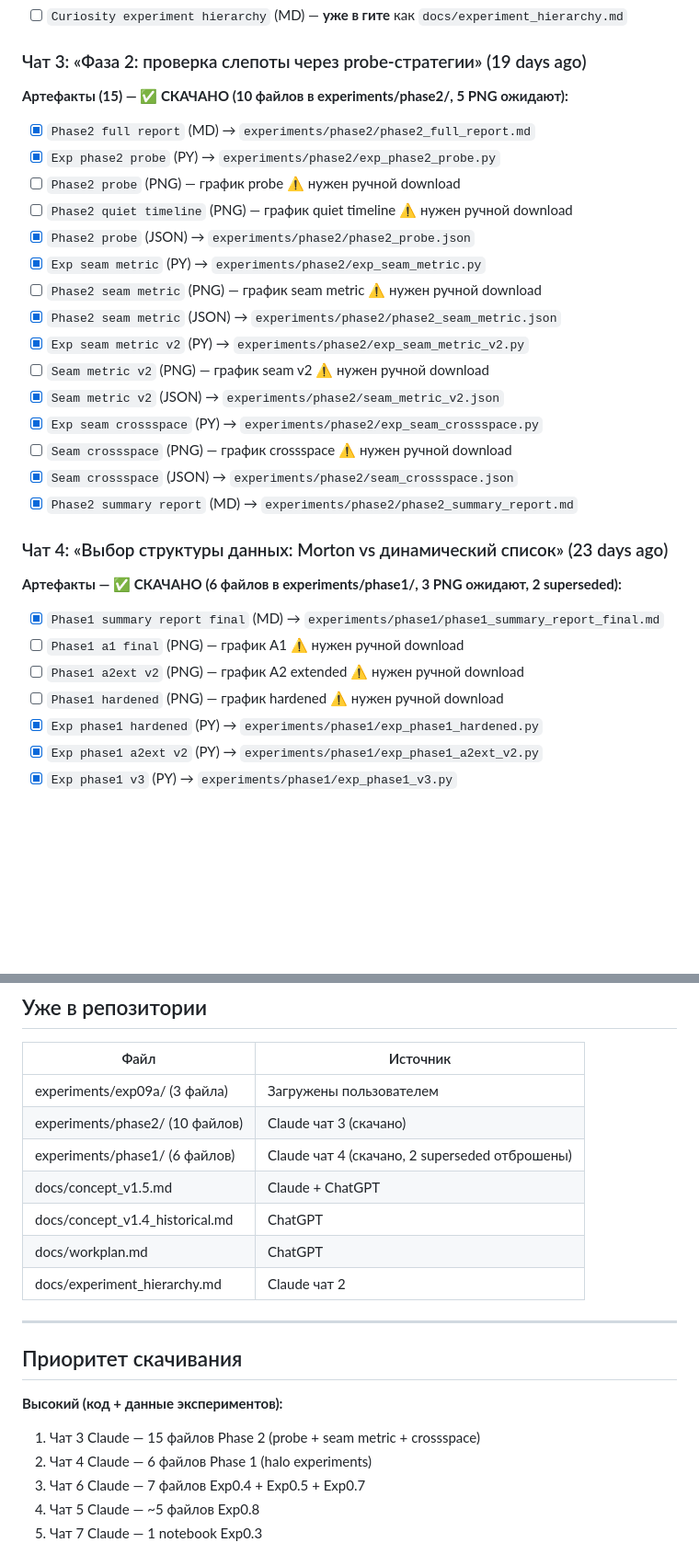
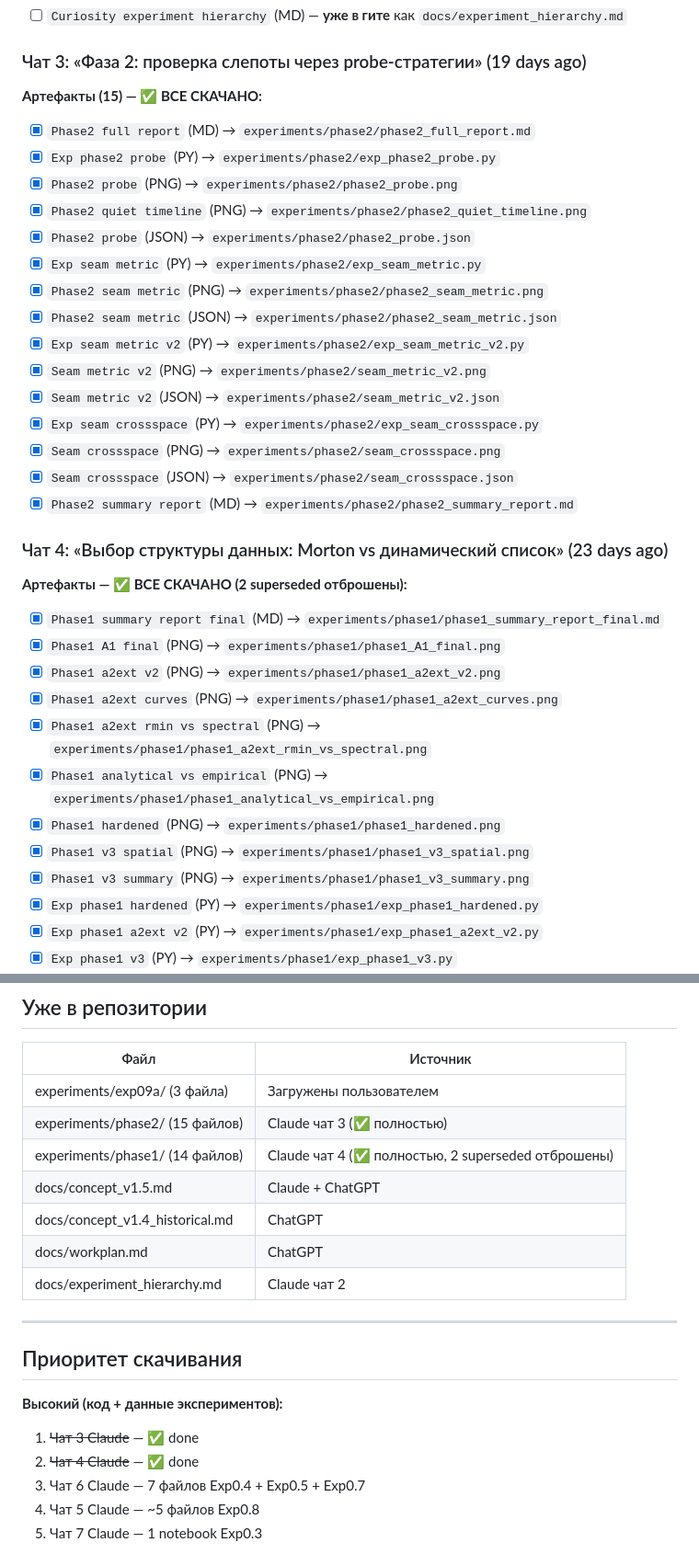
Before and after one commit to Barmagloth/Curiosity, a Markdown page: experiments/ARTIFACT_INVENTORY.md, 2 parts joined by grey strips. Shown at 92% size. Rendered like a GitHub page; blank space fills up the shorter version.

Commit message:
Update inventory: mark Phase 1 & Phase 2 PNG images as downloaded
All artifacts from chats 3 and 4 now fully in repo (15 + 14 files).

Co-Authored-By: Claude Opus 4.6 <noreply@anthropic.com>

```diff
--- a/experiments/ARTIFACT_INVENTORY.md
+++ b/experiments/ARTIFACT_INVENTORY.md
@@ -14,29 +14,34 @@
 - [ ] `Curiosity experiment hierarchy` (MD) — **уже в гите** как `docs/experiment_hierarchy.md`
 
 ### Чат 3: «Фаза 2: проверка слепоты через probe-стратегии» (19 days ago)
-**Артефакты (15) — ✅ СКАЧАНО (10 файлов в experiments/phase2/, 5 PNG ожидают):**
+**Артефакты (15) — ✅ ВСЕ СКАЧАНО:**
 - [x] `Phase2 full report` (MD) → `experiments/phase2/phase2_full_report.md`
 - [x] `Exp phase2 probe` (PY) → `experiments/phase2/exp_phase2_probe.py`
-- [ ] `Phase2 probe` (PNG) — график probe ⚠️ нужен ручной download
-- [ ] `Phase2 quiet timeline` (PNG) — график quiet timeline ⚠️ нужен ручной download
+- [x] `Phase2 probe` (PNG) → `experiments/phase2/phase2_probe.png`
+- [x] `Phase2 quiet timeline` (PNG) → `experiments/phase2/phase2_quiet_timeline.png`
 - [x] `Phase2 probe` (JSON) → `experiments/phase2/phase2_probe.json`
 - [x] `Exp seam metric` (PY) → `experiments/phase2/exp_seam_metric.py`
-- [ ] `Phase2 seam metric` (PNG) — график seam metric ⚠️ нужен ручной download
+- [x] `Phase2 seam metric` (PNG) → `experiments/phase2/phase2_seam_metric.png`
 - [x] `Phase2 seam metric` (JSON) → `experiments/phase2/phase2_seam_metric.json`
 - [x] `Exp seam metric v2` (PY) → `experiments/phase2/exp_seam_metric_v2.py`
-- [ ] `Seam metric v2` (PNG) — график seam v2 ⚠️ нужен ручной download
+- [x] `Seam metric v2` (PNG) → `experiments/phase2/seam_metric_v2.png`
 - [x] `Seam metric v2` (JSON) → `experiments/phase2/seam_metric_v2.json`
 - [x] `Exp seam crossspace` (PY) → `experiments/phase2/exp_seam_crossspace.py`
-- [ ] `Seam crossspace` (PNG) — график crossspace ⚠️ нужен ручной download
+- [x] `Seam crossspace` (PNG) → `experiments/phase2/seam_crossspace.png`
 - [x] `Seam crossspace` (JSON) → `experiments/phase2/seam_crossspace.json`
 - [x] `Phase2 summary report` (MD) → `experiments/phase2/phase2_summary_report.md`
 
 ### Чат 4: «Выбор структуры данных: Morton vs динамический список» (23 days ago)
-**Артефакты — ✅ СКАЧАНО (6 файлов в experiments/phase1/, 3 PNG ожидают, 2 superseded):**
+**Артефакты — ✅ ВСЕ СКАЧАНО (2 superseded отброшены):**
 - [x] `Phase1 summary report final` (MD) → `experiments/phase1/phase1_summary_report_final.md`
-- [ ] `Phase1 a1 final` (PNG) — график A1 ⚠️ нужен ручной download
-- [ ] `Phase1 a2ext v2` (PNG) — график A2 extended ⚠️ нужен ручной download
-- [ ] `Phase1 hardened` (PNG) — график hardened ⚠️ нужен ручной download
+- [x] `Phase1 A1 final` (PNG) → `experiments/phase1/phase1_A1_final.png`
+- [x] `Phase1 a2ext v2` (PNG) → `experiments/phase1/phase1_a2ext_v2.png`
+- [x] `Phase1 a2ext curves` (PNG) → `experiments/phase1/phase1_a2ext_curves.png`
+- [x] `Phase1 a2ext rmin vs spectral` (PNG) → `experiments/phase1/phase1_a2ext_rmin_vs_spectral.png`
+- [x] `Phase1 analytical vs empirical` (PNG) → `experiments/phase1/phase1_analytical_vs_empirical.png`
+- [x] `Phase1 hardened` (PNG) → `experiments/phase1/phase1_hardened.png`
+- [x] `Phase1 v3 spatial` (PNG) → `experiments/phase1/phase1_v3_spatial.png`
+- [x] `Phase1 v3 summary` (PNG) → `experiments/phase1/phase1_v3_summary.png`
 - [x] `Exp phase1 hardened` (PY) → `experiments/phase1/exp_phase1_hardened.py`
 - [x] `Exp phase1 a2ext v2` (PY) → `experiments/phase1/exp_phase1_a2ext_v2.py`
 - [x] `Exp phase1 v3` (PY) → `experiments/phase1/exp_phase1_v3.py`
@@ -98,8 +103,8 @@
 | Файл | Источник |
 |------|----------|
 | experiments/exp09a/ (3 файла) | Загружены пользователем |
-| experiments/phase2/ (10 файлов) | Claude чат 3 (скачано) |
-| experiments/phase1/ (6 файлов) | Claude чат 4 (скачано, 2 superseded отброшены) |
+| experiments/phase2/ (15 файлов) | Claude чат 3 (✅ полностью) |
+| experiments/phase1/ (14 файлов) | Claude чат 4 (✅ полностью, 2 superseded отброшены) |
 | docs/concept_v1.5.md | Claude + ChatGPT |
 | docs/concept_v1.4_historical.md | ChatGPT |
 | docs/workplan.md | ChatGPT |
@@ -110,8 +115,8 @@
 ## Приоритет скачивания
 
 **Высокий (код + данные экспериментов):**
-1. Чат 3 Claude — 15 файлов Phase 2 (probe + seam metric + crossspace)
-2. Чат 4 Claude — 6 файлов Phase 1 (halo experiments)
+1. ~~Чат 3 Claude~~ — ✅ done
+2. ~~Чат 4 Claude~~ — ✅ done
 3. Чат 6 Claude — 7 файлов Exp0.4 + Exp0.5 + Exp0.7
 4. Чат 5 Claude — ~5 файлов Exp0.8
 5. Чат 7 Claude — 1 notebook Exp0.3
```
